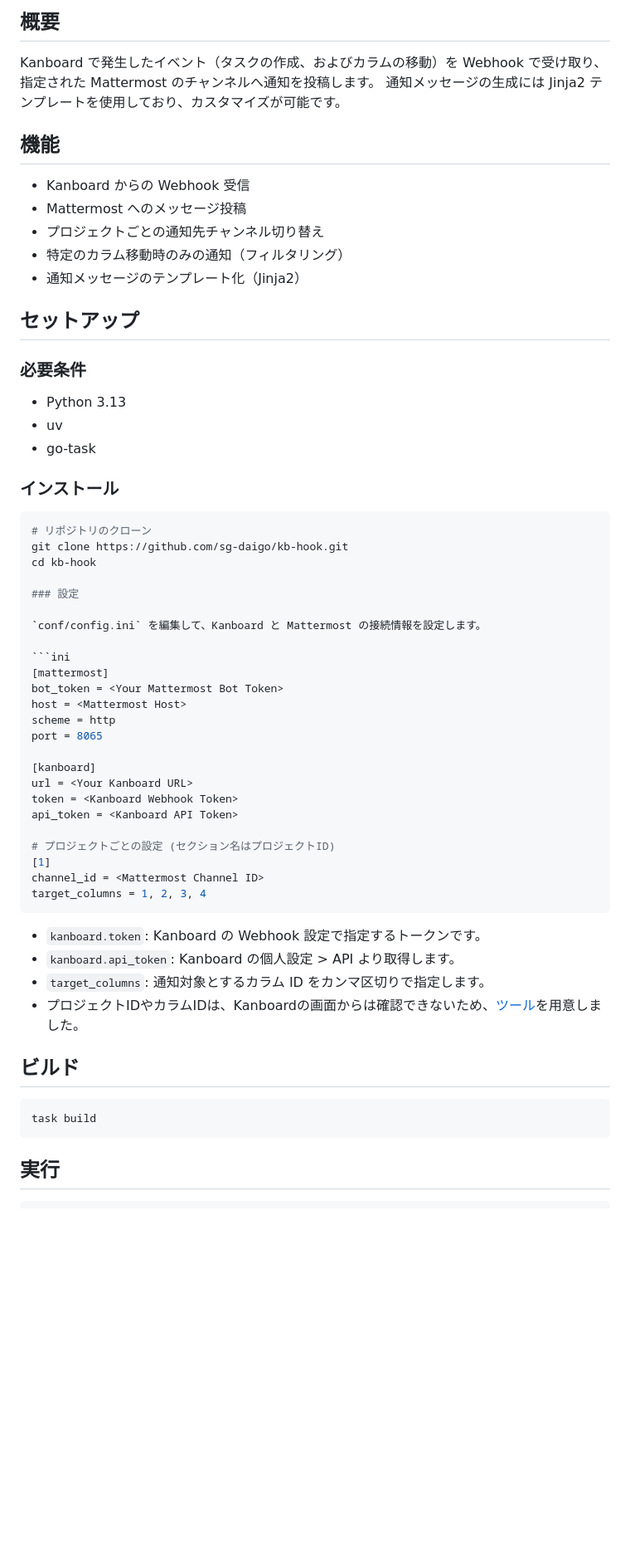
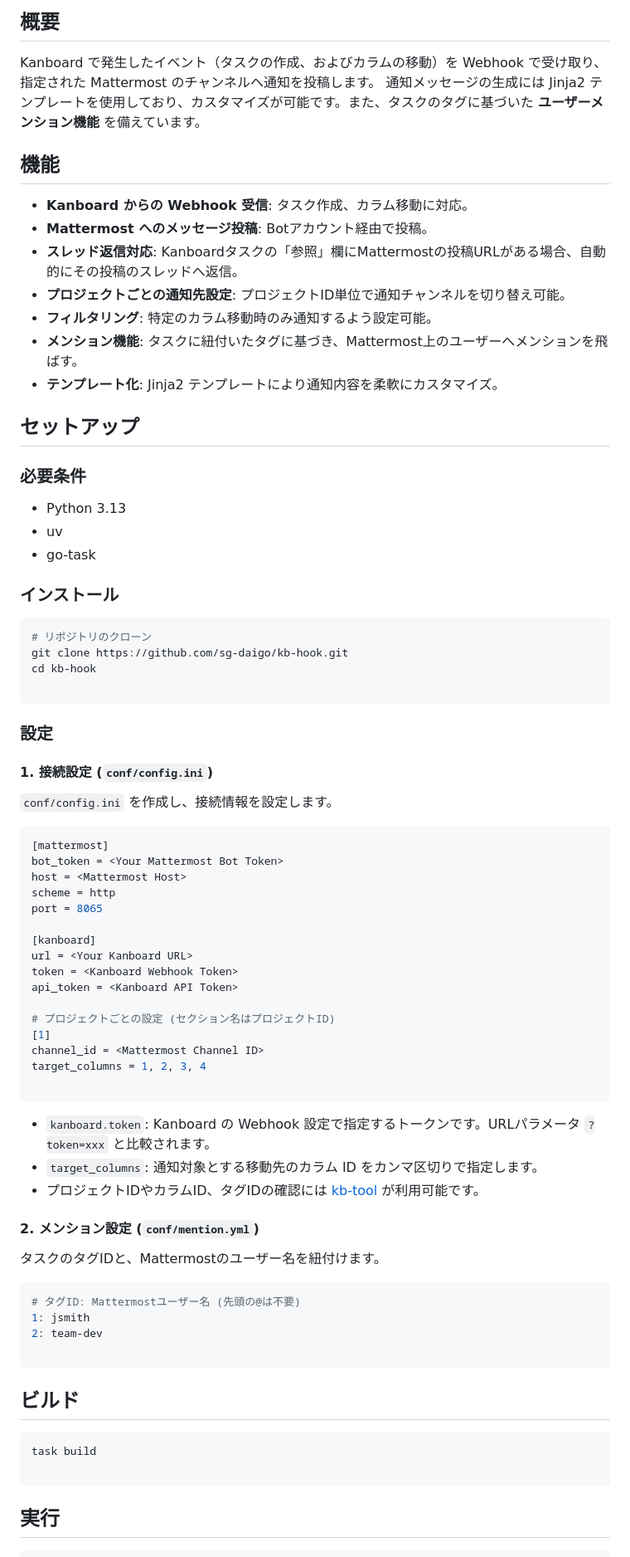
Before and after one commit to sg-daigo/kb-hook, a Markdown page: README.md, the part around one of its changes. Shown at 83% size. GitHub-like rendering; blank space fills up the shorter version.

````diff
--- a/README.md
+++ b/README.md
@@ -5,23 +5,25 @@ Kanboard のイベントを Mattermost へ通知する Webhook サーバーで
 ## 概要
 
 Kanboard で発生したイベント（タスクの作成、およびカラムの移動）を Webhook で受け取り、指定された Mattermost のチャンネルへ通知を投稿します。
-通知メッセージの生成には Jinja2 テンプレートを使用しており、カスタマイズが可能です。
+通知メッセージの生成には Jinja2 テンプレートを使用しており、カスタマイズが可能です。また、タスクのタグに基づいた **ユーザーメンション機能** を備えています。
 
 ## 機能
 
-- Kanboard からの Webhook 受信
-- Mattermost へのメッセージ投稿
-- プロジェクトごとの通知先チャンネル切り替え
-- 特定のカラム移動時のみの通知（フィルタリング）
-- 通知メッセージのテンプレート化（Jinja2）
+* **Kanboard からの Webhook 受信**: タスク作成、カラム移動に対応。
+* **Mattermost へのメッセージ投稿**: Botアカウント経由で投稿。
+* **スレッド返信対応**: Kanboardタスクの「参照」欄にMattermostの投稿URLがある場合、自動的にその投稿のスレッドへ返信。
+* **プロジェクトごとの通知先設定**: プロジェクトID単位で通知チャンネルを切り替え可能。
+* **フィルタリング**: 特定のカラム移動時のみ通知するよう設定可能。
+* **メンション機能**: タスクに紐付いたタグに基づき、Mattermost上のユーザーへメンションを飛ばす。
+* **テンプレート化**: Jinja2 テンプレートにより通知内容を柔軟にカスタマイズ。
 
 ## セットアップ
 
 ### 必要条件
 
-- Python 3.13
-- uv
-- go-task
+* Python 3.13
+* uv
+* go-task
 
 ### インストール
 
@@ -30,9 +32,13 @@ Kanboard で発生したイベント（タスクの作成、およびカラム
 git clone https://github.com/sg-daigo/kb-hook.git
 cd kb-hook
 
+```
+
 ### 設定
 
-`conf/config.ini` を編集して、Kanboard と Mattermost の接続情報を設定します。
+#### 1. 接続設定 (`conf/config.ini`)
+
+`conf/config.ini` を作成し、接続情報を設定します。
 
 ```ini
 [mattermost]
@@ -50,17 +56,29 @@ api_token = <Kanboard API Token>
 [1]
 channel_id = <Mattermost Channel ID>
 target_columns = 1, 2, 3, 4
+
 ```
 
-- `kanboard.token`: Kanboard の Webhook 設定で指定するトークンです。
-- `kanboard.api_token`: Kanboard の個人設定 > API より取得します。
-- `target_columns`: 通知対象とするカラム ID をカンマ区切りで指定します。
-- プロジェクトIDやカラムIDは、Kanboardの画面からは確認できないため、[ツール](https://github.com/sg-daigo/kb-tool.git)を用意しました。
+* `kanboard.token`: Kanboard の Webhook 設定で指定するトークンです。URLパラメータ `?token=xxx` と比較されます。
+* `target_columns`: 通知対象とする移動先のカラム ID をカンマ区切りで指定します。
+* プロジェクトIDやカラムID、タグIDの確認には [kb-tool](https://github.com/sg-daigo/kb-tool.git) が利用可能です。
+
+#### 2. メンション設定 (`conf/mention.yml`)
+
+タスクのタグIDと、Mattermostのユーザー名を紐付けます。
+
+```yaml
+# タグID: Mattermostユーザー名 (先頭の@は不要)
+1: jsmith
+2: team-dev
+
+```
 
 ## ビルド
 
 ```bash
 task build
+
 ```
 
 ## 実行
````
Also changed, not shown: other parts of README.md (+49 -25 lines).
